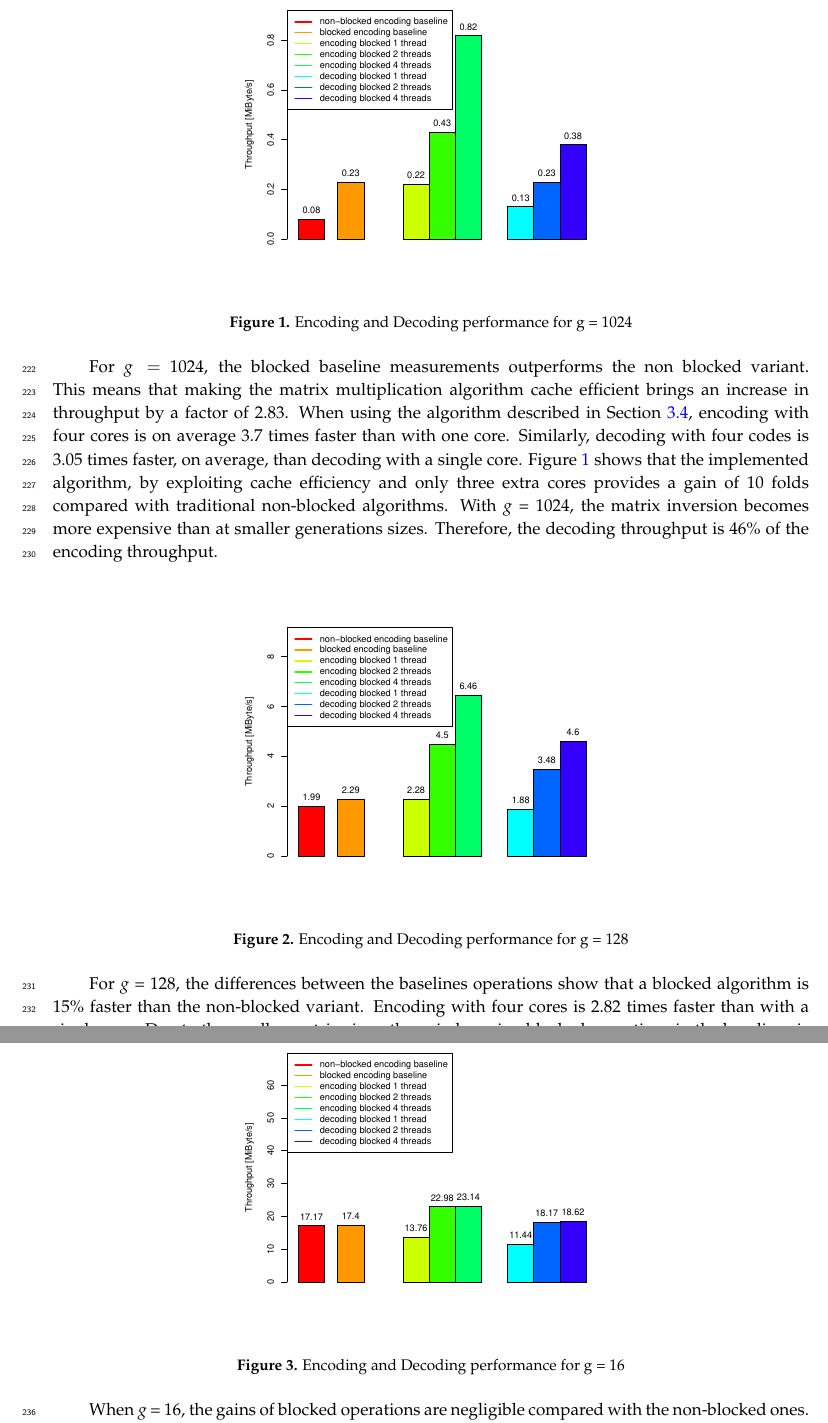
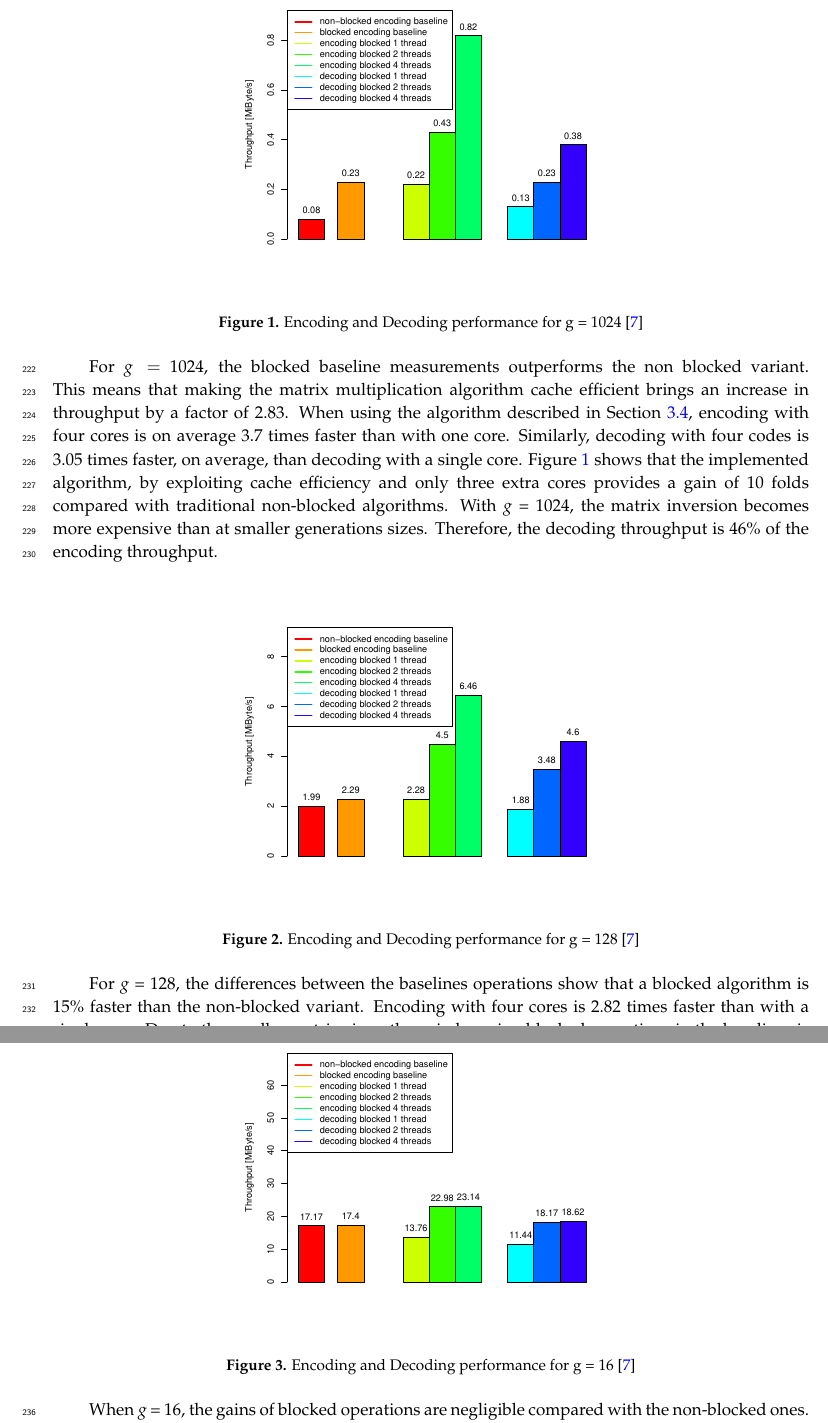
Before and after one commit to nestorjhernandezm/raspi-journal-part-2-coding-schemes, a LaTeX paper (raspi_journal.tex, which reads measurements.tex): two parts of pages 8 and 9 of 10, joined at a grey line, cut so that both start at the same text. Compiled offline with pdfLaTeX.

Commit message:
added caption to figures

```diff
--- a/measurements.tex
+++ b/measurements.tex
@@ -50,7 +50,7 @@ calculations are also made for inverting the matrix of coding coefficients.
 \begin{figure}[h!]
 \centering
 \includegraphics[width=0.5\textwidth]{images/2015-04-18_encoding_decoding_1024.eps}
-\caption{Encoding and Decoding performance for g = 1024}
+\caption{Encoding and Decoding performance for g = 1024 \cite{wunderlich2015network}}
 \label{enc_dec1024}
 \end{figure}
 
@@ -69,7 +69,7 @@ Therefore, the decoding throughput is 46\% of the encoding throughput.
 \begin{figure}[h!]
 \centering
 \includegraphics[width=0.5\textwidth]{images/2015-04-18_encoding_decoding_128.eps}
-\caption{Encoding and Decoding performance for g = 128}
+\caption{Encoding and Decoding performance for g = 128 \cite{wunderlich2015network}}
 \label{enc_dec128}
 \end{figure}
 
@@ -84,7 +84,7 @@ throughput.
 \begin{figure}[h!]
 \centering
 \includegraphics[width=0.5\textwidth]{images/2015-04-18_encoding_decoding_16.eps}
-\caption{Encoding and Decoding performance for g = 16}
+\caption{Encoding and Decoding performance for g = 16 \cite{wunderlich2015network}}
 \label{enc_dec16}
 \end{figure}
 
```
